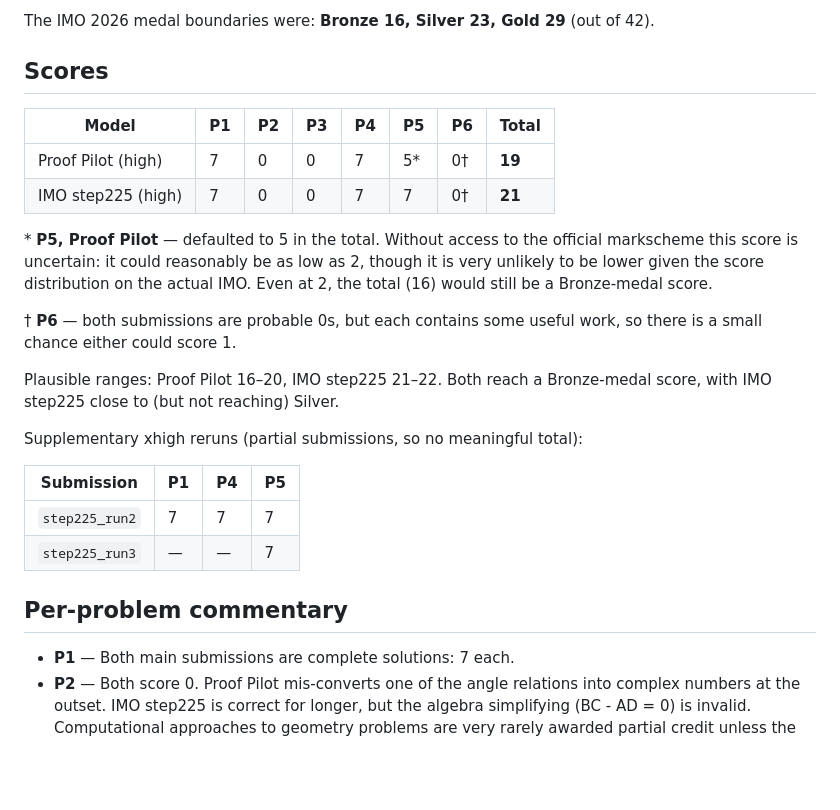
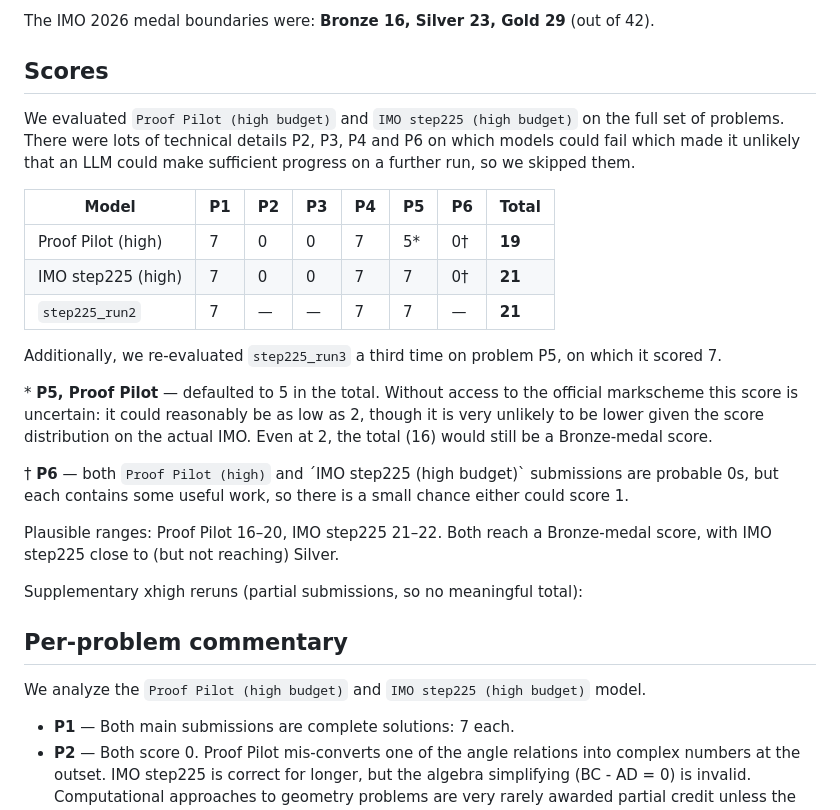
Before and after one commit to fieldsmodelorg/AIMO-Proof-Pilot, a Markdown page: imo_2026_eval/README.md, the part around the change. GitHub-like rendering; blank space fills up the shorter version.

```diff
--- a/imo_2026_eval/README.md
+++ b/imo_2026_eval/README.md
@@ -35,17 +35,22 @@ of 42).
 
 ## Scores
 
+We evaluated `Proof Pilot (high budget)` and `IMO step225 (high budget)` on the full set of problems. There were lots of technical details P2, P3, P4 and P6 on which models could fail which made it unlikely that an LLM could make sufficient progress on a further run, so we skipped them.
+
 | Model | P1 | P2 | P3 | P4 | P5 | P6 | Total |
 | --- | --- | --- | --- | --- | --- | --- | --- |
 | Proof Pilot (high) | 7 | 0 | 0 | 7 | 5\* | 0† | **19** |
 | IMO step225 (high) | 7 | 0 | 0 | 7 | 7 | 0† | **21** |
+| `step225_run2` | 7 | — | — | 7 | 7 | — | **21** |
+
+Additionally, we re-evaluated `step225_run3` a third time on problem P5, on which it scored 7.
 
 \* **P5, Proof Pilot** — defaulted to 5 in the total. Without access to the
 official markscheme this score is uncertain: it could reasonably be as low as 2,
 though it is very unlikely to be lower given the score distribution on the
 actual IMO. Even at 2, the total (16) would still be a Bronze-medal score.
 
-† **P6** — both submissions are probable 0s, but each contains some useful
+† **P6** — both `Proof Pilot (high)` and ´IMO step225 (high budget)` submissions are probable 0s, but each contains some useful
 work, so there is a small chance either could score 1.
 
 Plausible ranges: Proof Pilot 16–20, IMO step225 21–22. Both reach a
@@ -53,12 +58,11 @@ Bronze-medal score, with IMO step225 close to (but not reaching) Silver.
 
 Supplementary xhigh reruns (partial submissions, so no meaningful total):
 
-| Submission | P1 | P4 | P5 |
-| --- | --- | --- | --- |
-| `step225_run2` | 7 | 7 | 7 |
-| `step225_run3` | — | — | 7 |
+
 
 ## Per-problem commentary
+
+We analyze the `Proof Pilot (high budget)` and `IMO step225 (high budget)` model.
 
 - **P1** — Both main submissions are complete solutions: 7 each.
 - **P2** — Both score 0. Proof Pilot mis-converts one of the angle relations
```
